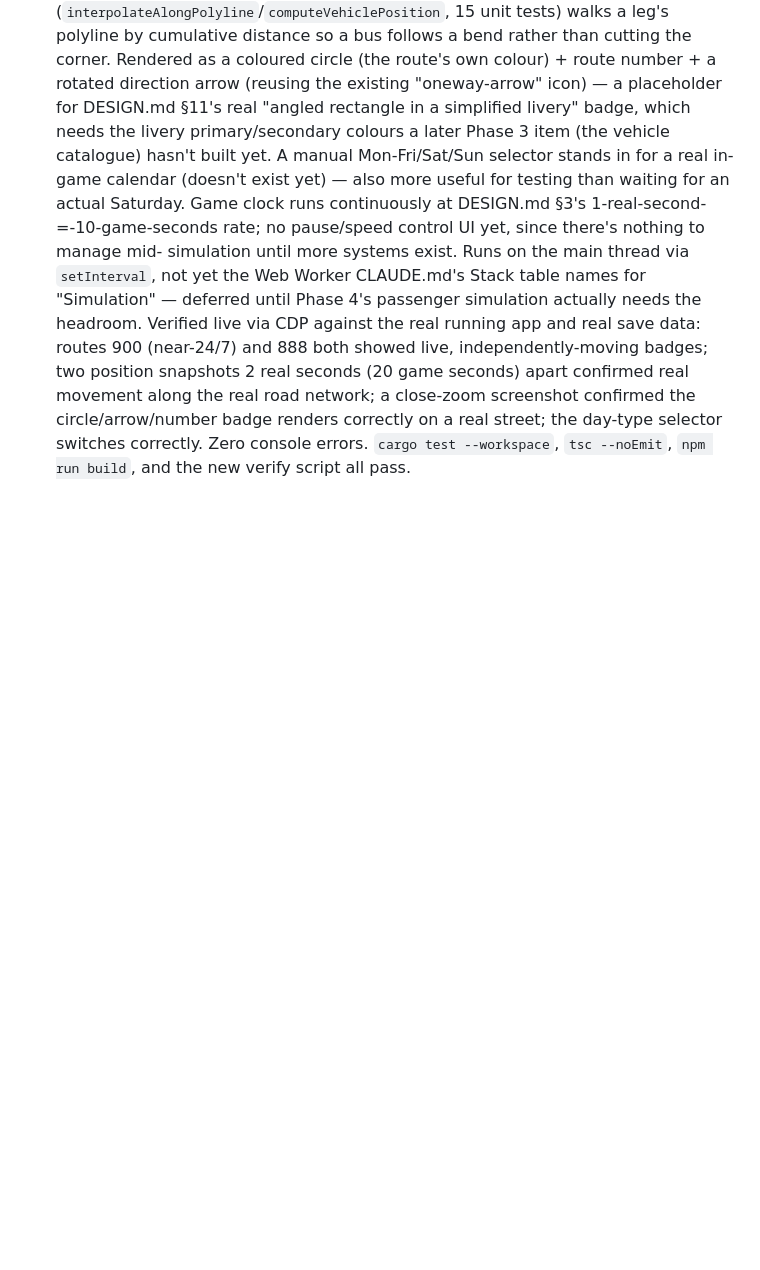
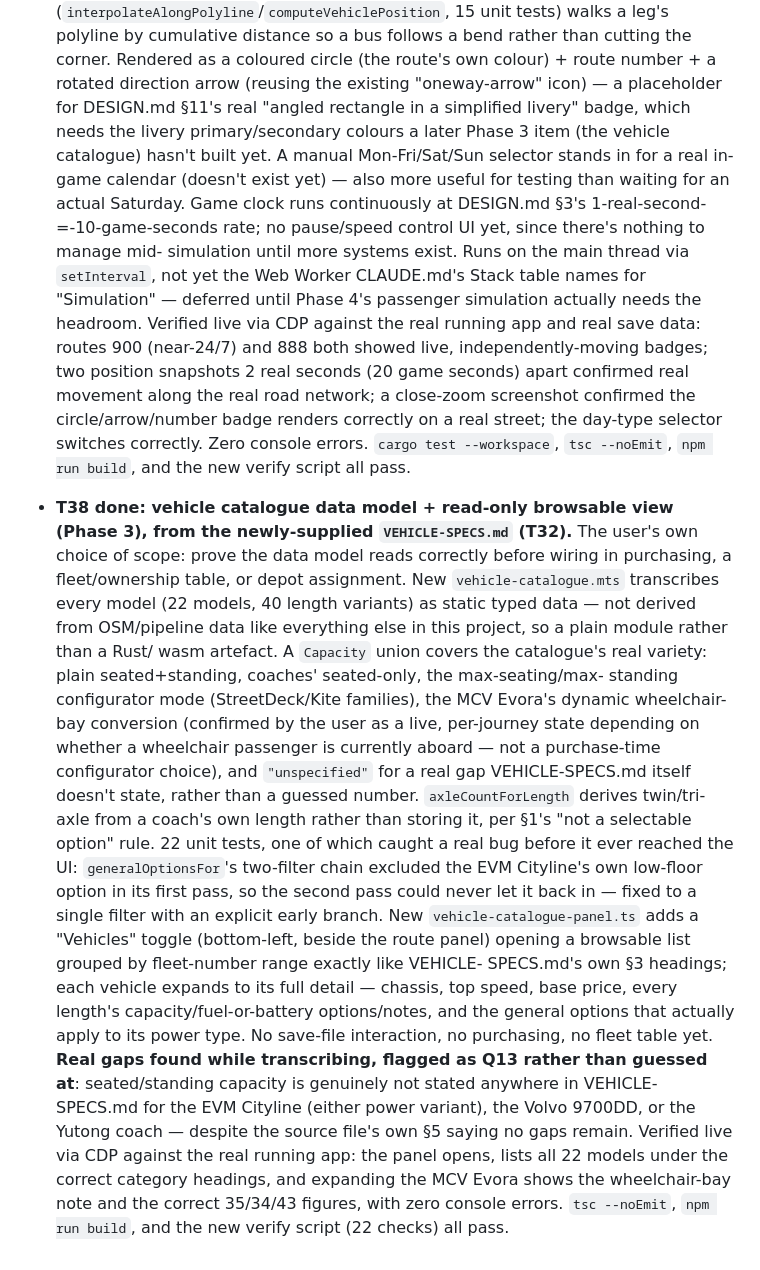
Before and after one commit to Steel-Horse-Simulations/bus-game, a Markdown page: OPEN-ITEMS.md, the part around one of its changes. GitHub-like rendering; blank space fills up the shorter version.

Commit message:
Record T38 (vehicle catalogue) as done and Q13 (three missing capacity figures) in OPEN-ITEMS.md
Doc-only, mirroring the commit already made for the feature itself. Q13
flags a real gap found while transcribing VEHICLE-SPECS.md: no seated/
standing capacity is given anywhere for the EVM Cityline, Volvo 9700DD or
Yutong coach, despite the source file's own §5 claiming no gaps remain.

Co-Authored-By: Claude Sonnet 5 <noreply@anthropic.com>
Claude-Session: https://claude.ai/code/session_01J833BDNXP2F3zNcbSw95mW

```diff
--- a/OPEN-ITEMS.md
+++ b/OPEN-ITEMS.md
@@ -1981,3 +1983,39 @@ argued about, not a summary of the design.
   correctly on a real street; the day-type selector switches correctly.
   Zero console errors. `cargo test --workspace`, `tsc --noEmit`, `npm run
   build`, and the new verify script all pass.
+- **T38 done: vehicle catalogue data model + read-only browsable view
+  (Phase 3), from the newly-supplied `VEHICLE-SPECS.md` (T32).** The
+  user's own choice of scope: prove the data model reads correctly before
+  wiring in purchasing, a fleet/ownership table, or depot assignment. New
+  `vehicle-catalogue.mts` transcribes every model (22 models, 40 length
+  variants) as static typed data — not derived from OSM/pipeline data like
+  everything else in this project, so a plain module rather than a Rust/
+  wasm artefact. A `Capacity` union covers the catalogue's real variety:
+  plain seated+standing, coaches' seated-only, the max-seating/max-
+  standing configurator mode (StreetDeck/Kite families), the MCV Evora's
+  dynamic wheelchair-bay conversion (confirmed by the user as a live,
+  per-journey state depending on whether a wheelchair passenger is
+  currently aboard — not a purchase-time configurator choice), and
+  `"unspecified"` for a real gap VEHICLE-SPECS.md itself doesn't state,
+  rather than a guessed number. `axleCountForLength` derives twin/tri-axle
+  from a coach's own length rather than storing it, per §1's "not a
+  selectable option" rule. 22 unit tests, one of which caught a real bug
+  before it ever reached the UI: `generalOptionsFor`'s two-filter chain
+  excluded the EVM Cityline's own low-floor option in its first pass, so
+  the second pass could never let it back in — fixed to a single filter
+  with an explicit early branch. New `vehicle-catalogue-panel.ts` adds a
+  "Vehicles" toggle (bottom-left, beside the route panel) opening a
+  browsable list grouped by fleet-number range exactly like VEHICLE-
+  SPECS.md's own §3 headings; each vehicle expands to its full detail —
+  chassis, top speed, base price, every length's capacity/fuel-or-battery
+  options/notes, and the general options that actually apply to its power
+  type. No save-file interaction, no purchasing, no fleet table yet.
+  **Real gaps found while transcribing, flagged as Q13 rather than
+  guessed at**: seated/standing capacity is genuinely not stated anywhere
+  in VEHICLE-SPECS.md for the EVM Cityline (either power variant), the
+  Volvo 9700DD, or the Yutong coach — despite the source file's own §5
+  saying no gaps remain. Verified live via CDP against the real running
+  app: the panel opens, lists all 22 models under the correct category
+  headings, and expanding the MCV Evora shows the wheelchair-bay note and
+  the correct 35/34/43 figures, with zero console errors. `tsc --noEmit`,
+  `npm run build`, and the new verify script (22 checks) all pass.
```
Also changed, not shown: other parts of OPEN-ITEMS.md (+2 -0 lines).
